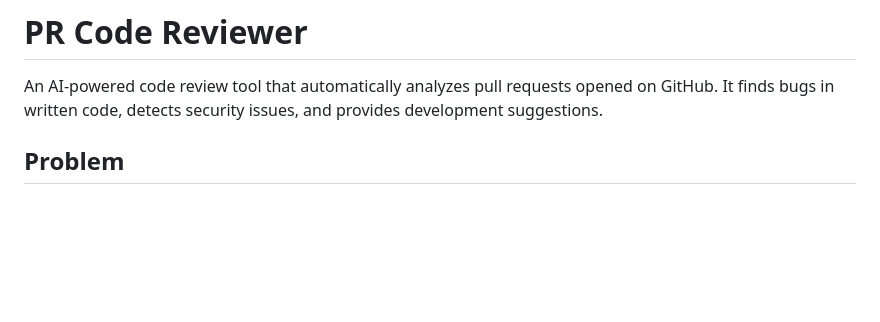
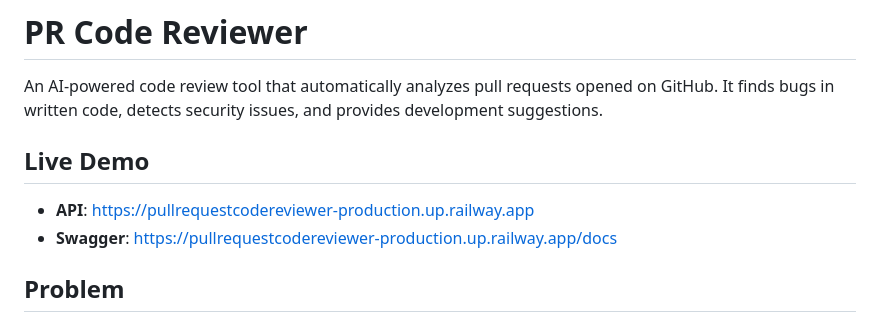
Before and after one commit to elifbarlik/PullRequestCodeReviewer, a Markdown page: readme.md, the part around the change. Rendered like a GitHub page; blank space fills up the shorter version.

```diff
--- a/readme.md
+++ b/readme.md
@@ -1,6 +1,11 @@
 # PR Code Reviewer
 
 An AI-powered code review tool that automatically analyzes pull requests opened on GitHub. It finds bugs in written code, detects security issues, and provides development suggestions.
+
+## Live Demo
+
+- **API**: https://pullrequestcodereviewer-production.up.railway.app
+- **Swagger**: https://pullrequestcodereviewer-production.up.railway.app/docs
 
 ## Problem
 
```
